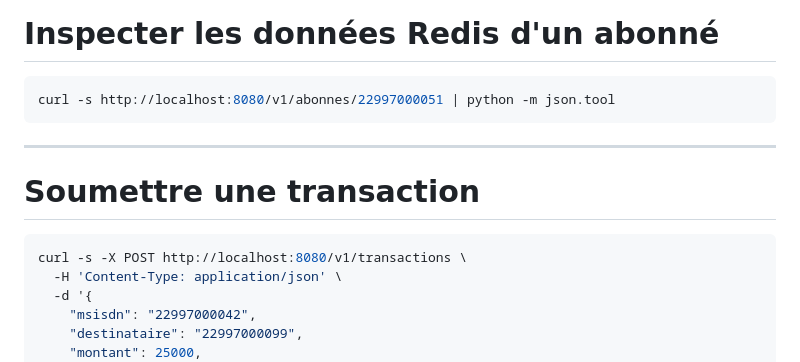
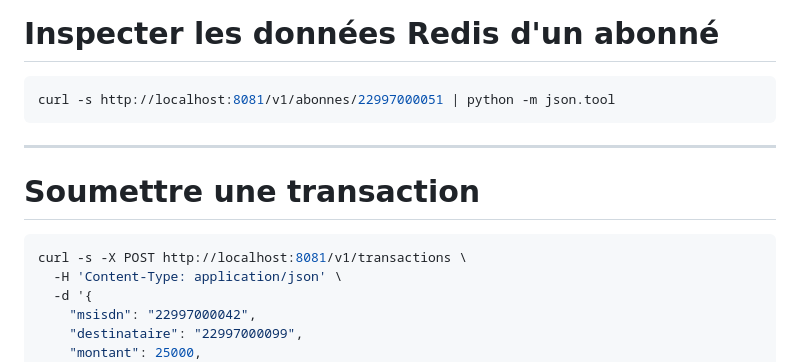
Before and after one commit to Eud15/examen_database_groupe6, a Markdown page: README.md, the part around the change. Drawn GitHub-style.

````diff
--- a/README.md
+++ b/README.md
@@ -157,7 +157,7 @@ docker compose exec web1 python manage.py simulate --charge 200 --duree 120
 #  Inspecter les données Redis d'un abonné
 
 ```bash
-curl -s http://localhost:8080/v1/abonnes/22997000051 | python -m json.tool
+curl -s http://localhost:8081/v1/abonnes/22997000051 | python -m json.tool
 ```
 
 ---
@@ -165,7 +165,7 @@ curl -s http://localhost:8080/v1/abonnes/22997000051 | python -m json.tool
 #  Soumettre une transaction
 
 ```bash
-curl -s -X POST http://localhost:8080/v1/transactions \
+curl -s -X POST http://localhost:8081/v1/transactions \
   -H 'Content-Type: application/json' \
   -d '{
     "msisdn": "22997000042",
````
